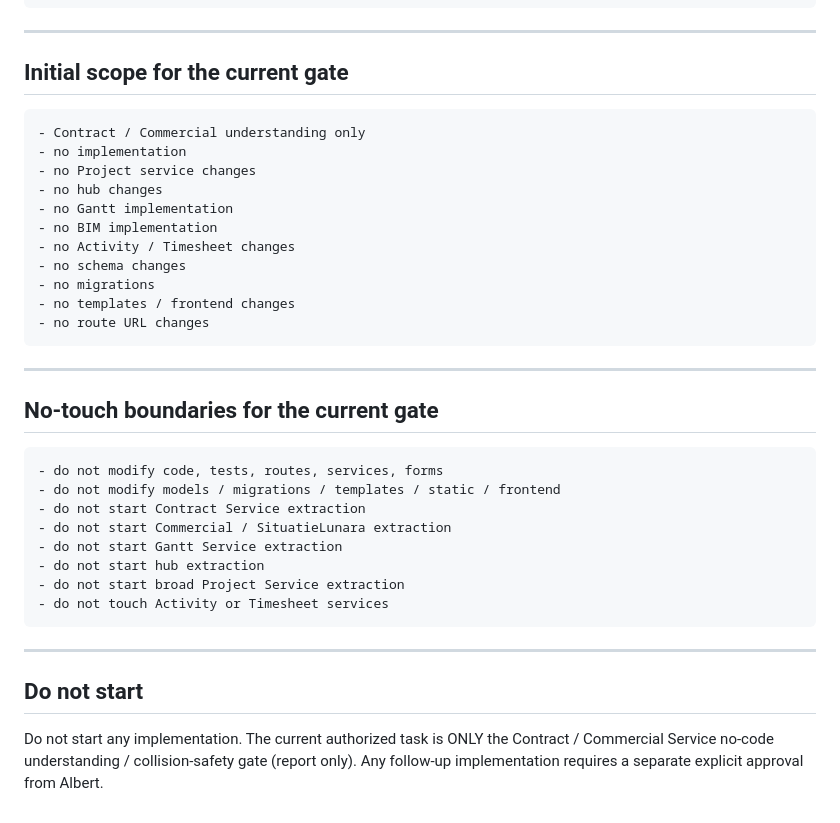
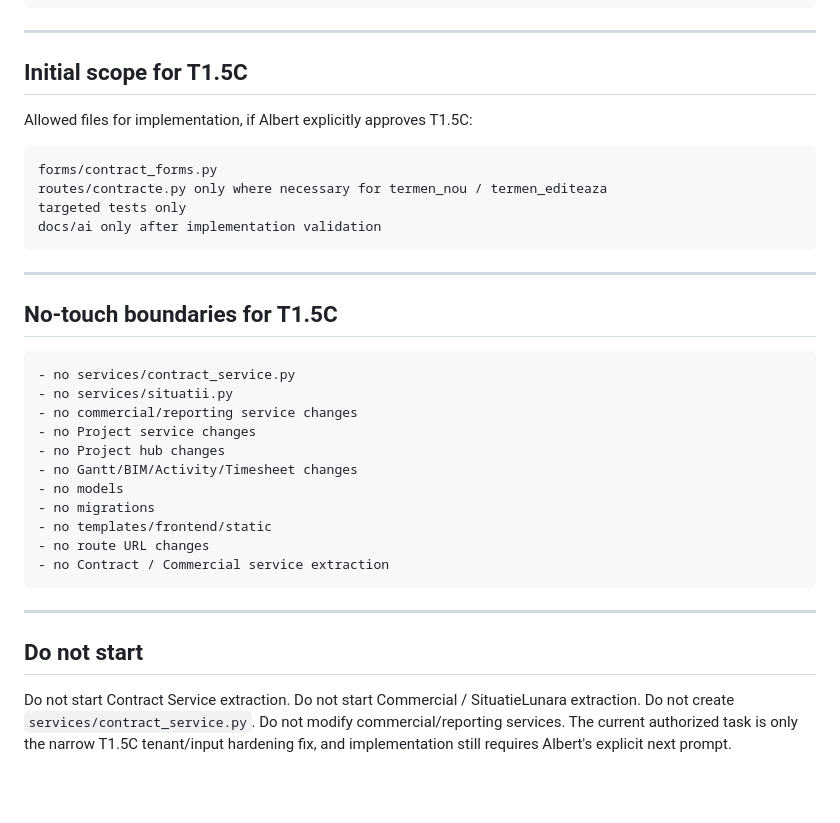
Before and after one commit to qzyk/workforce, a Markdown page: docs/ai/CURRENT_TASK.md, the part around one of its changes. GitHub-like rendering; blank space fills up the shorter version.

Commit message:
Update AI coordination state after contract commercial gate

````diff
--- a/docs/ai/CURRENT_TASK.md
+++ b/docs/ai/CURRENT_TASK.md
@@ -101,42 +107,41 @@ any code:
 
 ---
 
-## Initial scope for the current gate
+## Initial scope for T1.5C
+
+Allowed files for implementation, if Albert explicitly approves T1.5C:
 
 ```text
-- Contract / Commercial understanding only
-- no implementation
-- no Project service changes
-- no hub changes
-- no Gantt implementation
-- no BIM implementation
-- no Activity / Timesheet changes
-- no schema changes
-- no migrations
-- no templates / frontend changes
-- no route URL changes
+forms/contract_forms.py
+routes/contracte.py only where necessary for termen_nou / termen_editeaza
+targeted tests only
+docs/ai only after implementation validation
 ```
 
 ---
 
-## No-touch boundaries for the current gate
+## No-touch boundaries for T1.5C
 
 ```text
-- do not modify code, tests, routes, services, forms
-- do not modify models / migrations / templates / static / frontend
-- do not start Contract Service extraction
-- do not start Commercial / SituatieLunara extraction
-- do not start Gantt Service extraction
-- do not start hub extraction
-- do not start broad Project Service extraction
-- do not touch Activity or Timesheet services
+- no services/contract_service.py
+- no services/situatii.py
+- no commercial/reporting service changes
+- no Project service changes
+- no Project hub changes
+- no Gantt/BIM/Activity/Timesheet changes
+- no models
+- no migrations
+- no templates/frontend/static
+- no route URL changes
+- no Contract / Commercial service extraction
 ```
 
 ---
 
 ## Do not start
 
-Do not start any implementation. The current authorized task is ONLY the
-Contract / Commercial Service no-code understanding / collision-safety gate
-(report only). Any follow-up implementation requires a separate explicit
-approval from Albert.
+Do not start Contract Service extraction. Do not start Commercial /
+SituatieLunara extraction. Do not create `services/contract_service.py`. Do not
+modify commercial/reporting services. The current authorized task is only the
+narrow T1.5C tenant/input hardening fix, and implementation still requires
+Albert's explicit next prompt.
````
Also changed, not shown: other parts of docs/ai/CURRENT_TASK.md (+61 -55 lines), docs/ai/DECISIONS_LOG.md (+67 -0 lines), docs/ai/PROJECT_STATE.md (+71 -18 lines).
